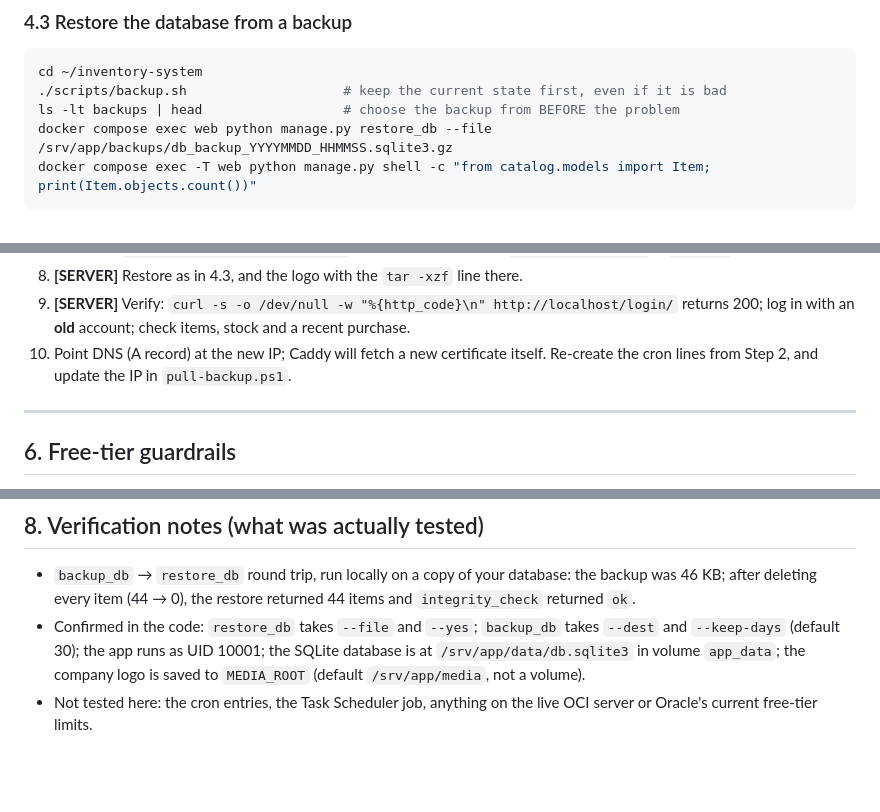
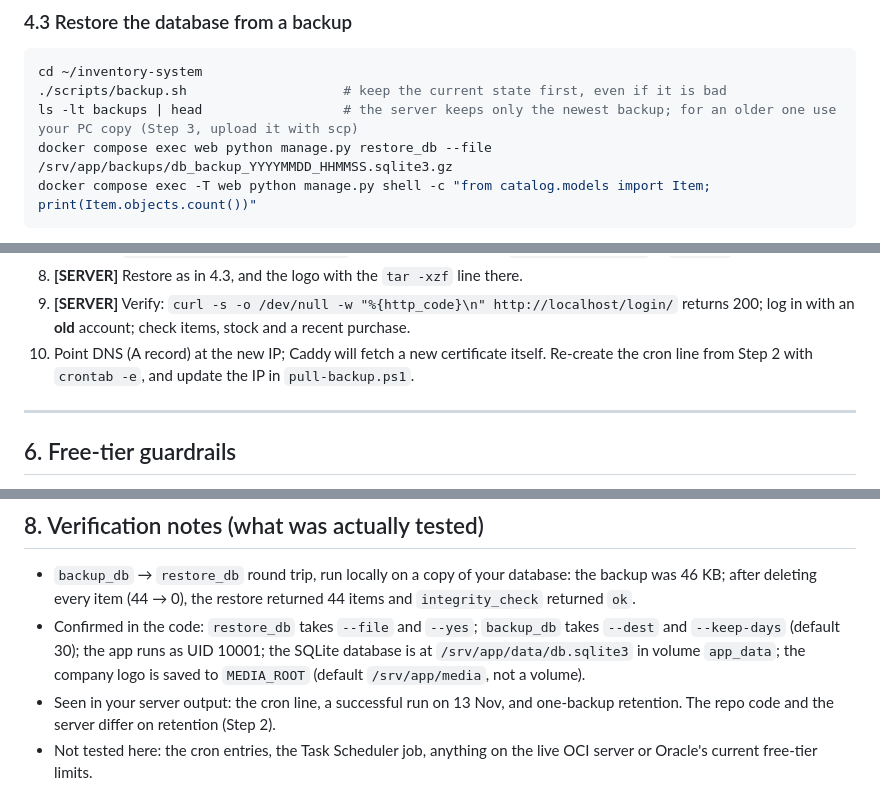
Before and after one commit to manamendraJN/office-stock-system-host, a Markdown page: docs/DISASTER_RECOVERY.md, 3 parts joined by grey strips. Rendered like a GitHub page; blank space fills up the shorter version.

````diff
--- a/docs/DISASTER_RECOVERY.md
+++ b/docs/DISASTER_RECOVERY.md
@@ -144,7 +170,7 @@ Always run `./scripts/backup.sh` **before** every deploy.
 ```bash
 cd ~/inventory-system
 ./scripts/backup.sh                    # keep the current state first, even if it is bad
-ls -lt backups | head                  # choose the backup from BEFORE the problem
+ls -lt backups | head                  # the server keeps only the newest backup; for an older one use your PC copy (Step 3, upload it with scp)
 docker compose exec web python manage.py restore_db --file /srv/app/backups/db_backup_YYYYMMDD_HHMMSS.sqlite3.gz
 docker compose exec -T web python manage.py shell -c "from catalog.models import Item; print(Item.objects.count())"
 ```
@@ -177,7 +203,7 @@ Use this for scenarios 4 and 5. Have ready: the latest `.gz` from `C:\MyBackups\
 7. **[SERVER]** `docker compose up -d --build`, wait about 60 s, check `docker compose ps` is `healthy`.
 8. **[SERVER]** Restore as in 4.3, and the logo with the `tar -xzf` line there.
 9. **[SERVER]** Verify: `curl -s -o /dev/null -w "%{http_code}\n" http://localhost/login/` returns 200; log in with an **old** account; check items, stock and a recent purchase.
-10. Point DNS (A record) at the new IP; Caddy will fetch a new certificate itself. Re-create the cron lines from Step 2, and update the IP in `pull-backup.ps1`.
+10. Point DNS (A record) at the new IP; Caddy will fetch a new certificate itself. Re-create the cron line from Step 2 with `crontab -e`, and update the IP in `pull-backup.ps1`.
 
 ---
 
@@ -203,4 +229,5 @@ Use this for scenarios 4 and 5. Have ready: the latest `.gz` from `C:\MyBackups\
 
 - `backup_db` → `restore_db` round trip, run locally on a copy of your database: the backup was 46 KB; after deleting every item (44 → 0), the restore returned 44 items and `integrity_check` returned `ok`.
 - Confirmed in the code: `restore_db` takes `--file` and `--yes`; `backup_db` takes `--dest` and `--keep-days` (default 30); the app runs as UID 10001; the SQLite database is at `/srv/app/data/db.sqlite3` in volume `app_data`; the company logo is saved to `MEDIA_ROOT` (default `/srv/app/media`, not a volume).
+- Seen in your server output: the cron line, a successful run on 13 Nov, and one-backup retention. The repo code and the server differ on retention (Step 2).
 - Not tested here: the cron entries, the Task Scheduler job, anything on the live OCI server or Oracle's current free-tier limits.
````
Also changed, not shown: other parts of docs/DISASTER_RECOVERY.md (+34 -8 lines).
